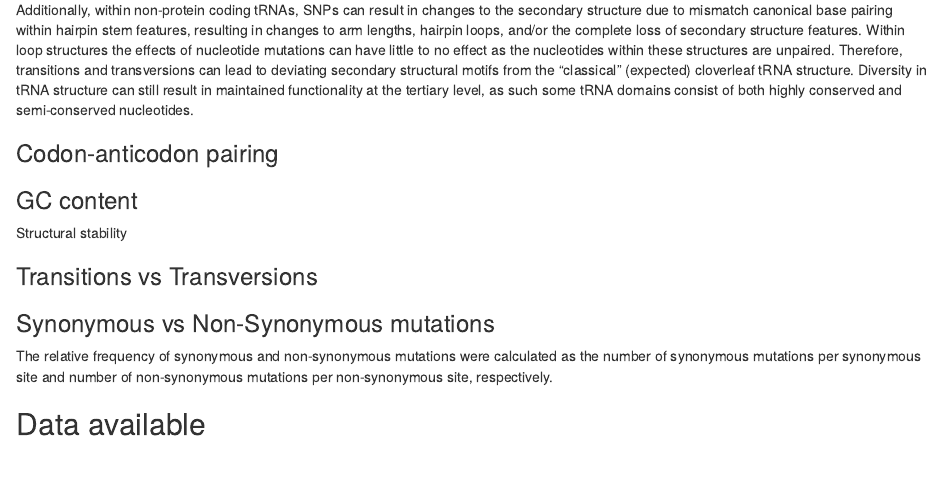
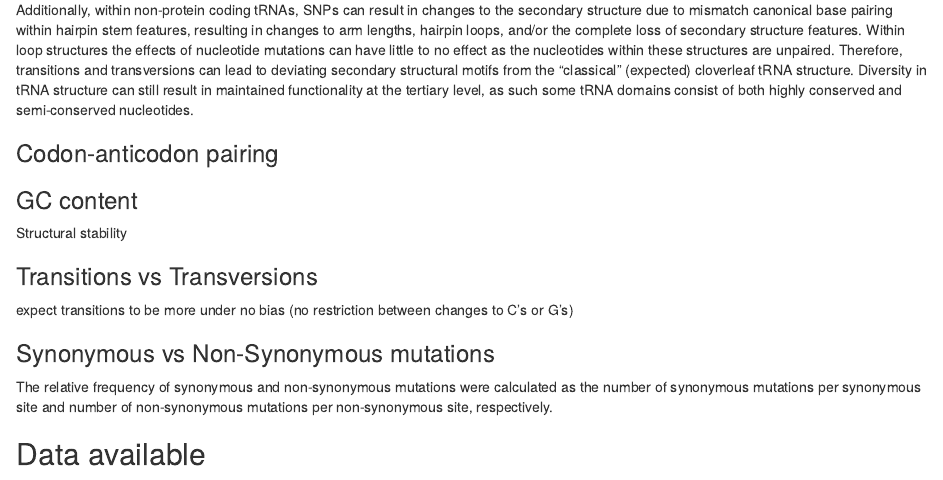
Before and after one commit to Kamouyiaraki/Mito_codon, an R Markdown document (Mito_codon.Rmd): the page in a window 1100 px wide, from 630 px down. Rendered offline with R 4.5, knitr and Pandoc, with nearby package versions; some code elsewhere in the file could not run offline; a font, style sheet, LaTeX package, included part or bibliography that could not be used is replaced or left out.

Commit message:
Add in text for Transitions vs transversions

```diff
--- a/Mito_codon.Rmd
+++ b/Mito_codon.Rmd
@@ -55,6 +55,7 @@ Structural stability
 
 ### Transitions vs Transversions
 
+expect transitions to be more under no bias (no restriction between changes to C's or G's)
 
 
 ### Synonymous vs Non-Synonymous mutations
```
